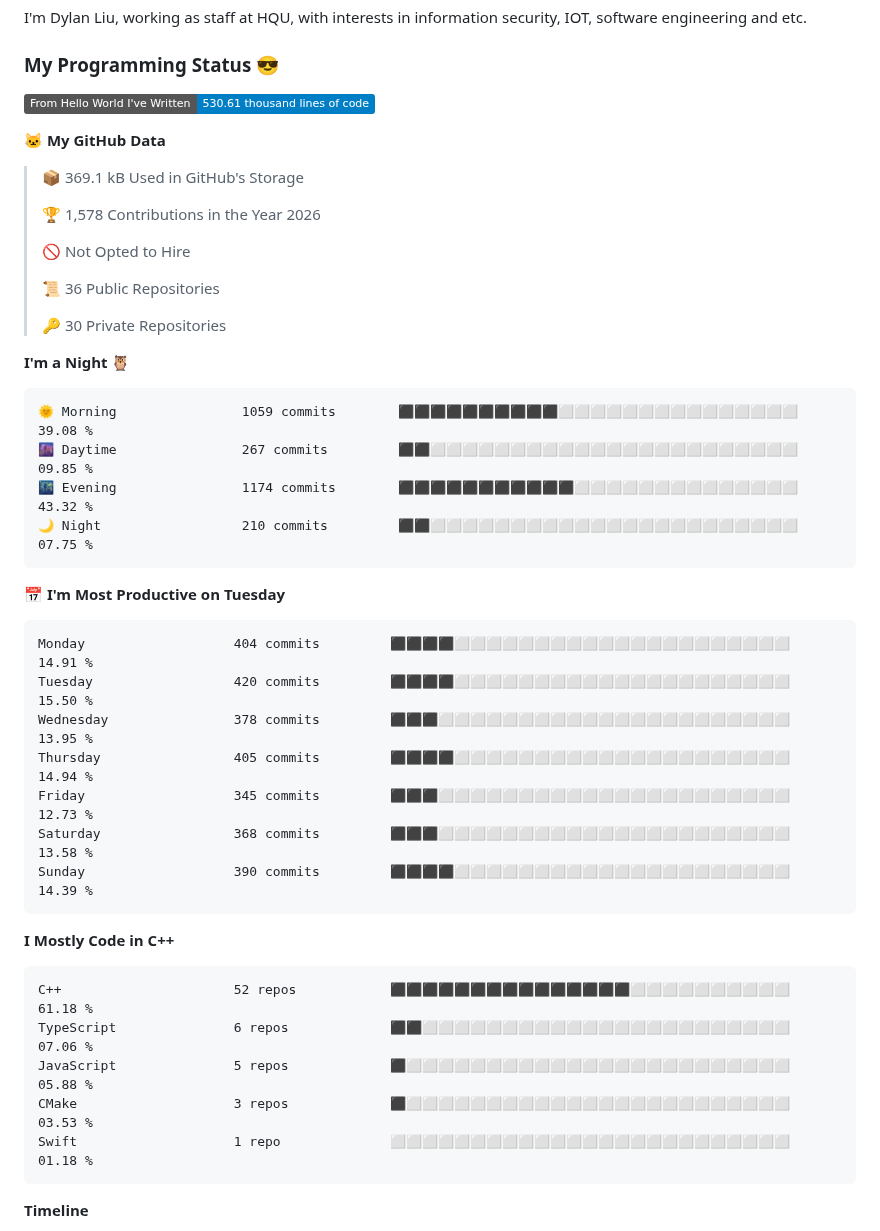
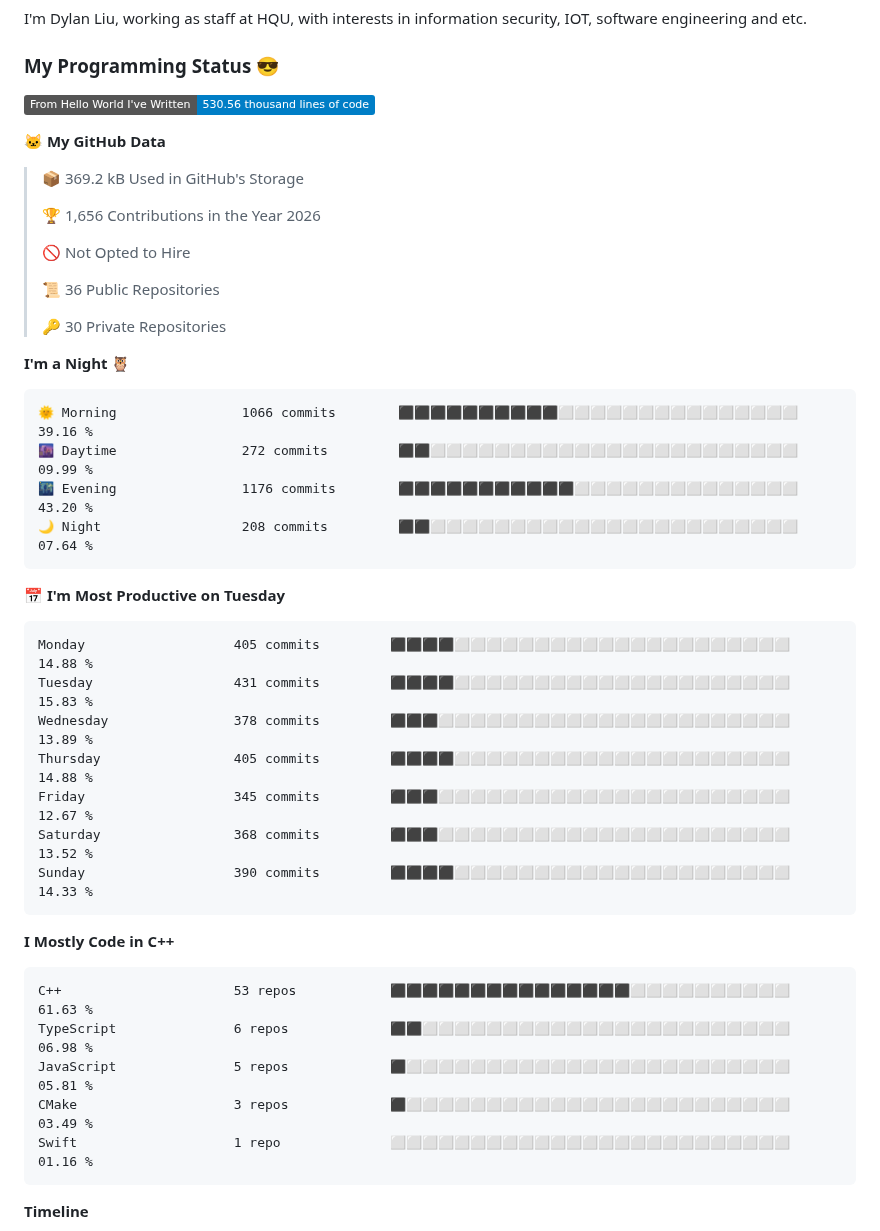
Before and after one commit to mentalfl0w/mentalfl0w, a Markdown page: README.md, the part around the change. GitHub-like rendering; badges without logos.

Commit message:
2026-08-25 20:08:22 : Update WakaTime.

````diff
--- a/README.md
+++ b/README.md
@@ -3,13 +3,13 @@ I'm Dylan Liu, working as staff at HQU, with interests in information security,
 
 ### My Programming Status 😎
 <!--START_SECTION:waka-->
-![Lines of code](https://img.shields.io/badge/From%20Hello%20World%20I%27ve%20Written-530.61%20thousand%20lines%20of%20code-blue?style=flat)
+![Lines of code](https://img.shields.io/badge/From%20Hello%20World%20I%27ve%20Written-530.56%20thousand%20lines%20of%20code-blue?style=flat)
 
 **🐱 My GitHub Data**
 
-> 📦 369.1 kB Used in GitHub's Storage
+> 📦 369.2 kB Used in GitHub's Storage
  >
-> 🏆 1,578 Contributions in the Year 2026
+> 🏆 1,656 Contributions in the Year 2026
  >
 > 🚫 Not Opted to Hire
  >
@@ -20,32 +20,32 @@ I'm Dylan Liu, working as staff at HQU, with interests in information security,
 **I'm a Night 🦉**
 
 ```text
-🌞 Morning                1059 commits        ⬛⬛⬛⬛⬛⬛⬛⬛⬛⬛⬜⬜⬜⬜⬜⬜⬜⬜⬜⬜⬜⬜⬜⬜⬜   39.08 %
-🌆 Daytime                267 commits         ⬛⬛⬜⬜⬜⬜⬜⬜⬜⬜⬜⬜⬜⬜⬜⬜⬜⬜⬜⬜⬜⬜⬜⬜⬜   09.85 %
-🌃 Evening                1174 commits        ⬛⬛⬛⬛⬛⬛⬛⬛⬛⬛⬛⬜⬜⬜⬜⬜⬜⬜⬜⬜⬜⬜⬜⬜⬜   43.32 %
-🌙 Night                  210 commits         ⬛⬛⬜⬜⬜⬜⬜⬜⬜⬜⬜⬜⬜⬜⬜⬜⬜⬜⬜⬜⬜⬜⬜⬜⬜   07.75 %
+🌞 Morning                1066 commits        ⬛⬛⬛⬛⬛⬛⬛⬛⬛⬛⬜⬜⬜⬜⬜⬜⬜⬜⬜⬜⬜⬜⬜⬜⬜   39.16 %
+🌆 Daytime                272 commits         ⬛⬛⬜⬜⬜⬜⬜⬜⬜⬜⬜⬜⬜⬜⬜⬜⬜⬜⬜⬜⬜⬜⬜⬜⬜   09.99 %
+🌃 Evening                1176 commits        ⬛⬛⬛⬛⬛⬛⬛⬛⬛⬛⬛⬜⬜⬜⬜⬜⬜⬜⬜⬜⬜⬜⬜⬜⬜   43.20 %
+🌙 Night                  208 commits         ⬛⬛⬜⬜⬜⬜⬜⬜⬜⬜⬜⬜⬜⬜⬜⬜⬜⬜⬜⬜⬜⬜⬜⬜⬜   07.64 %
 ```
 📅 **I'm Most Productive on Tuesday**
 
 ```text
-Monday                   404 commits         ⬛⬛⬛⬛⬜⬜⬜⬜⬜⬜⬜⬜⬜⬜⬜⬜⬜⬜⬜⬜⬜⬜⬜⬜⬜   14.91 %
-Tuesday                  420 commits         ⬛⬛⬛⬛⬜⬜⬜⬜⬜⬜⬜⬜⬜⬜⬜⬜⬜⬜⬜⬜⬜⬜⬜⬜⬜   15.50 %
-Wednesday                378 commits         ⬛⬛⬛⬜⬜⬜⬜⬜⬜⬜⬜⬜⬜⬜⬜⬜⬜⬜⬜⬜⬜⬜⬜⬜⬜   13.95 %
-Thursday                 405 commits         ⬛⬛⬛⬛⬜⬜⬜⬜⬜⬜⬜⬜⬜⬜⬜⬜⬜⬜⬜⬜⬜⬜⬜⬜⬜   14.94 %
-Friday                   345 commits         ⬛⬛⬛⬜⬜⬜⬜⬜⬜⬜⬜⬜⬜⬜⬜⬜⬜⬜⬜⬜⬜⬜⬜⬜⬜   12.73 %
-Saturday                 368 commits         ⬛⬛⬛⬜⬜⬜⬜⬜⬜⬜⬜⬜⬜⬜⬜⬜⬜⬜⬜⬜⬜⬜⬜⬜⬜   13.58 %
-Sunday                   390 commits         ⬛⬛⬛⬛⬜⬜⬜⬜⬜⬜⬜⬜⬜⬜⬜⬜⬜⬜⬜⬜⬜⬜⬜⬜⬜   14.39 %
+Monday                   405 commits         ⬛⬛⬛⬛⬜⬜⬜⬜⬜⬜⬜⬜⬜⬜⬜⬜⬜⬜⬜⬜⬜⬜⬜⬜⬜   14.88 %
+Tuesday                  431 commits         ⬛⬛⬛⬛⬜⬜⬜⬜⬜⬜⬜⬜⬜⬜⬜⬜⬜⬜⬜⬜⬜⬜⬜⬜⬜   15.83 %
+Wednesday                378 commits         ⬛⬛⬛⬜⬜⬜⬜⬜⬜⬜⬜⬜⬜⬜⬜⬜⬜⬜⬜⬜⬜⬜⬜⬜⬜   13.89 %
+Thursday                 405 commits         ⬛⬛⬛⬛⬜⬜⬜⬜⬜⬜⬜⬜⬜⬜⬜⬜⬜⬜⬜⬜⬜⬜⬜⬜⬜   14.88 %
+Friday                   345 commits         ⬛⬛⬛⬜⬜⬜⬜⬜⬜⬜⬜⬜⬜⬜⬜⬜⬜⬜⬜⬜⬜⬜⬜⬜⬜   12.67 %
+Saturday                 368 commits         ⬛⬛⬛⬜⬜⬜⬜⬜⬜⬜⬜⬜⬜⬜⬜⬜⬜⬜⬜⬜⬜⬜⬜⬜⬜   13.52 %
+Sunday                   390 commits         ⬛⬛⬛⬛⬜⬜⬜⬜⬜⬜⬜⬜⬜⬜⬜⬜⬜⬜⬜⬜⬜⬜⬜⬜⬜   14.33 %
 ```
 
 
 **I Mostly Code in C++**
 
 ```text
-C++                      52 repos            ⬛⬛⬛⬛⬛⬛⬛⬛⬛⬛⬛⬛⬛⬛⬛⬜⬜⬜⬜⬜⬜⬜⬜⬜⬜   61.18 %
-TypeScript               6 repos             ⬛⬛⬜⬜⬜⬜⬜⬜⬜⬜⬜⬜⬜⬜⬜⬜⬜⬜⬜⬜⬜⬜⬜⬜⬜   07.06 %
-JavaScript               5 repos             ⬛⬜⬜⬜⬜⬜⬜⬜⬜⬜⬜⬜⬜⬜⬜⬜⬜⬜⬜⬜⬜⬜⬜⬜⬜   05.88 %
-CMake                    3 repos             ⬛⬜⬜⬜⬜⬜⬜⬜⬜⬜⬜⬜⬜⬜⬜⬜⬜⬜⬜⬜⬜⬜⬜⬜⬜   03.53 %
-Swift                    1 repo              ⬜⬜⬜⬜⬜⬜⬜⬜⬜⬜⬜⬜⬜⬜⬜⬜⬜⬜⬜⬜⬜⬜⬜⬜⬜   01.18 %
+C++                      53 repos            ⬛⬛⬛⬛⬛⬛⬛⬛⬛⬛⬛⬛⬛⬛⬛⬜⬜⬜⬜⬜⬜⬜⬜⬜⬜   61.63 %
+TypeScript               6 repos             ⬛⬛⬜⬜⬜⬜⬜⬜⬜⬜⬜⬜⬜⬜⬜⬜⬜⬜⬜⬜⬜⬜⬜⬜⬜   06.98 %
+JavaScript               5 repos             ⬛⬜⬜⬜⬜⬜⬜⬜⬜⬜⬜⬜⬜⬜⬜⬜⬜⬜⬜⬜⬜⬜⬜⬜⬜   05.81 %
+CMake                    3 repos             ⬛⬜⬜⬜⬜⬜⬜⬜⬜⬜⬜⬜⬜⬜⬜⬜⬜⬜⬜⬜⬜⬜⬜⬜⬜   03.49 %
+Swift                    1 repo              ⬜⬜⬜⬜⬜⬜⬜⬜⬜⬜⬜⬜⬜⬜⬜⬜⬜⬜⬜⬜⬜⬜⬜⬜⬜   01.16 %
 ```
 
 
````
Also changed, not shown: assets/bar_graph.png.
